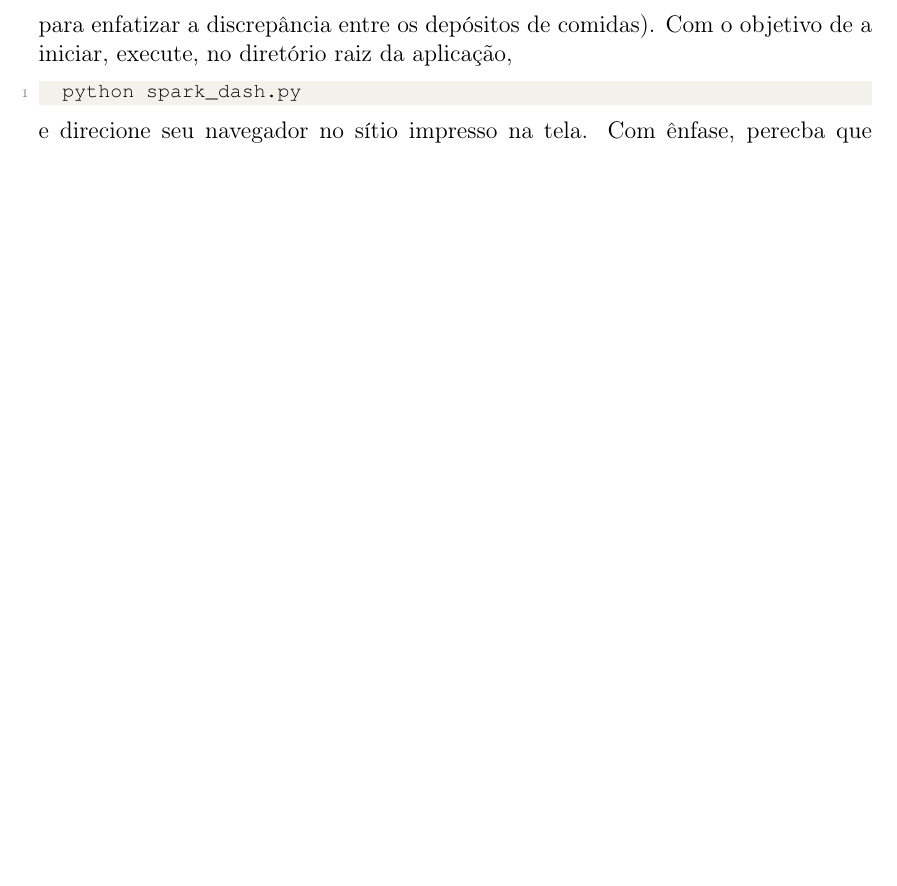
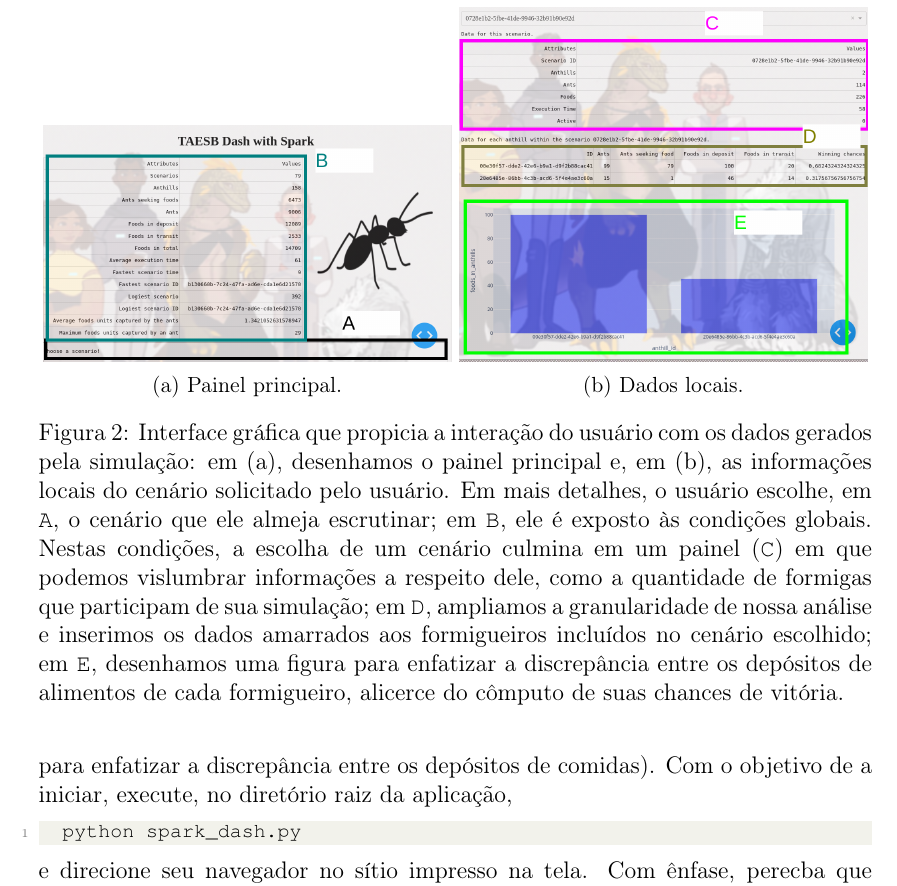
Before and after one commit to tiagodsilva/TAESB, a LaTeX document (report/report.tex, which reads report/settings/preambule.sty): part of page 10 of 10, cut at the place of the change, the shorter picture padded with empty space. Compiled offline with pdfLaTeX.

Commit message:
Update report; insert images

```diff
--- a/report/report.tex
+++ b/report/report.tex
@@ -185,6 +185,19 @@ A interação gráfica, contudo, é mais direcionada aos objetivos elicitados a
 
 \noindent e direcione seu navegador no sítio impresso na tela. Com ênfase, perecba que existe um par de dissonâncias entre os cenários atuais e as tabelas: por um lado, o processamento independente pelo \texttt{Spark} suscita uma discrepância temporal entre as informações na base de dados e as informações factuais; por outro, a interface gráfica também goza de uma taxa de atualização que expande a distinção entre a realidade e os registros.
 
-
+\begin{figure}
+	\centering
+	\begin{subfigure}{.49\textwidth}
+		\centering
+		\includegraphics[width=\textwidth]{../images/panel_paint.png}
+		\caption{Painel principal.}
+	\end{subfigure}
+	\begin{subfigure}{.49\textwidth}
+		\centering
+		\includegraphics[width=\textwidth]{../images/scenarios_paint.png}
+		\caption{Dados locais.}
+	\end{subfigure}
+	\caption{Interface gráfica que propicia a interação do usuário com os dados gerados pela simulação: em (a), desenhamos o painel principal e, em (b), as informações locais do cenário solicitado pelo usuário. Em mais detalhes, o usuário escolhe, em \texttt{A}, o cenário que ele almeja escrutinar; em \texttt{B}, ele é exposto às condições globais. Nestas condições, a escolha de um cenário culmina em um painel (\texttt{C}) em que podemos vislumbrar informações a respeito dele, como a quantidade de formigas que participam de sua simulação; em \texttt{D}, ampliamos a granularidade de nossa análise e inserimos os dados amarrados aos formigueiros incluídos no cenário escolhido; em \texttt{E}, desenhamos uma figura para enfatizar a discrepância entre os depósitos de alimentos de cada formigueiro, alicerce do cômputo de suas chances de vitória.}
+\end{figure}
 
 \end{document}
--- a/report/settings/preambule.sty
+++ b/report/settings/preambule.sty
@@ -13,7 +13,7 @@
 \usepackage{pdfpages}
 \usepackage{fancyhdr, hyperref}
 \usepackage{multicol, arydshln}
-\usepackage{subfigure}
+\usepackage{subcaption}
 \usepackage{enumitem}
 \usepackage[ddmmyyyy,hhmmss]{datetime}
 \usepackage{caption}
```
Also changed, not shown: report/report.pdf, 6 other files.
